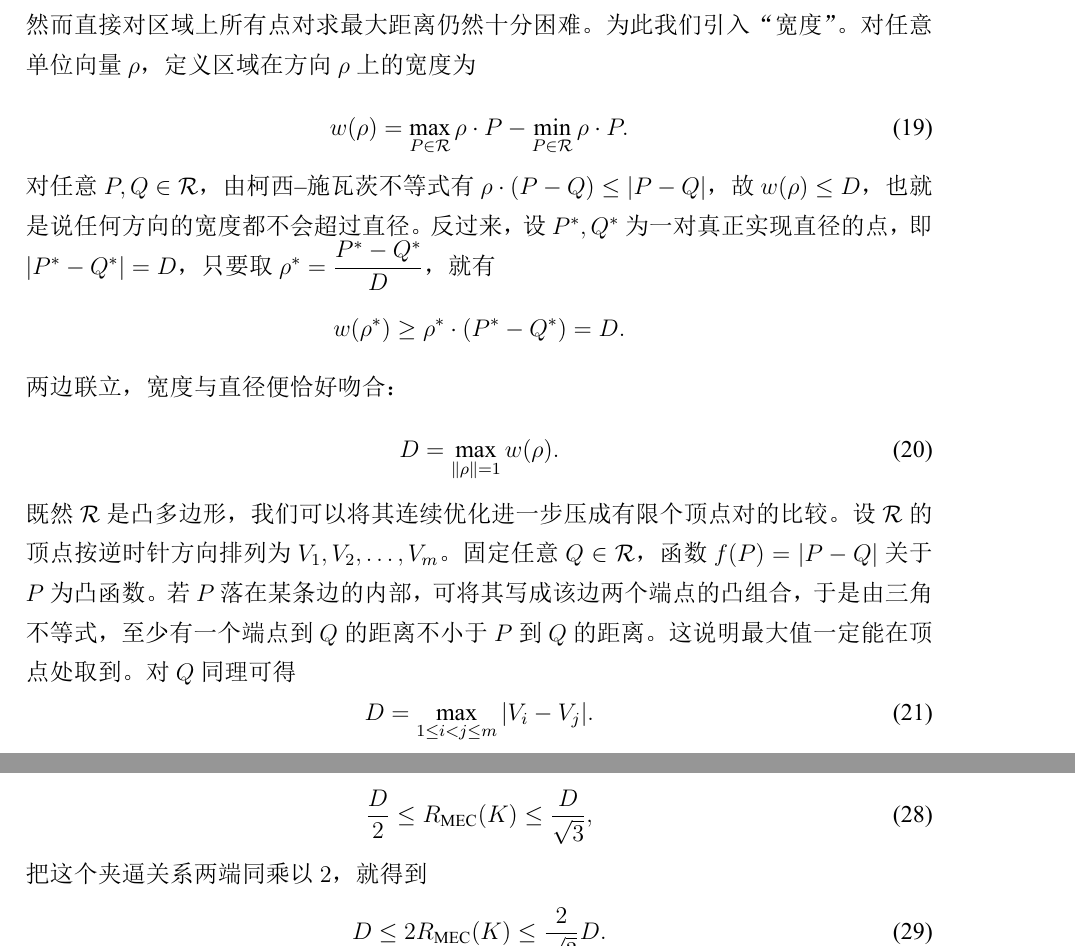
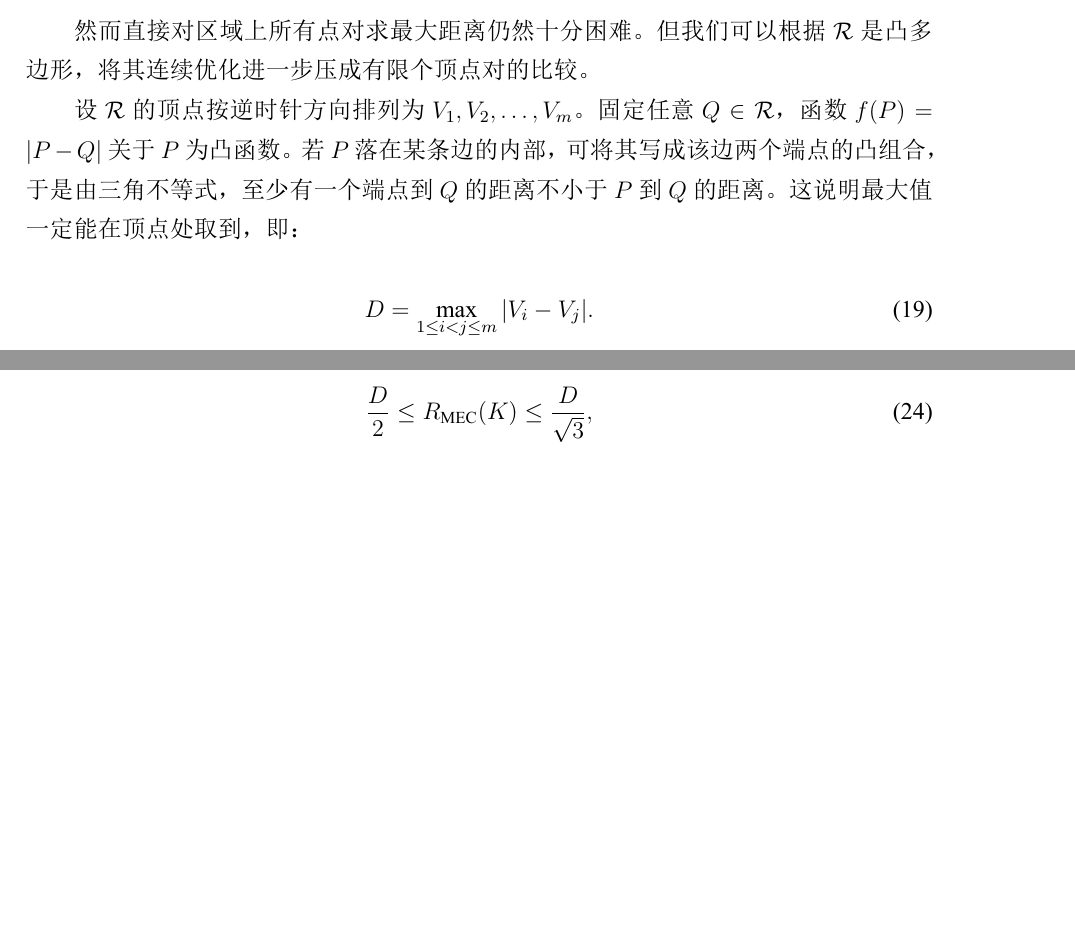
Before and after one commit to MemoryExist/B, a LaTeX thesis (primary template.tex): two parts of pages 10 and 11 of 24 before the commit and two parts of pages 10 and 12 of 24 after it, joined at a grey line, cut so that both start at the same text, the shorter picture padded with empty space. The pictures show the PDF file primary template.pdf that the author committed with the source.

Commit message:
问题1论文完善

```diff
--- a/primary template.tex
+++ b/primary template.tex
@@ -183,55 +189,78 @@ G\in\mathcal R.
 \begin{equation}
 u_i=(\cos\theta_i,\sin\theta_i),\qquad v_i=(-\sin\theta_i,\cos\theta_i),
 \end{equation}
+
 其中 $u_i$ 为测得方向的单位向量，$v_i$ 为其逆时针旋转 $90^\circ$ 后的单位向量。
 
 对任意待测位置 $P$，记 $d=P-S_i$ ，再把它在这组局部基下拆开，即
 \begin{equation}
 d=\xi_i u_i+\eta_i v_i,
 \end{equation}
+
 其中 $\xi_i=d\cdot u_i$，$\eta_i=d\cdot v_i$。
-这里，$\xi_i$ 表示点 $P$ 沿示向度方向的纵向距离，$\eta_i$ 表示偏离示向度方向的横向距离。当 $d\neq0$ 且 $\xi_i>0$ 时，方位角和 $(\xi_i,\eta_i)$ 之间有以下关系：
+$\xi_i$ 表示点 $P$ 沿示向度方向的纵向距离，$\eta_i$ 表示偏离示向度方向的横向距离。
+
+当 $d\neq0$ 且 $\xi_i>0$ 时，方位角和 $(\xi_i,\eta_i)$ 之间有以下关系：
+
 \begin{equation}
 \arg(d)-\theta_i = \arctan\frac{\eta_i}{\xi_i}.
 \end{equation}
+
 两边取绝对值，测向误差约束就化成了对横向与纵向距离之比的限制
+
 \begin{equation}
 \left|\arg(d)-\theta_i\right|\leq\tau \iff \left|\frac{\eta_i}{\xi_i}\right| \leq\tan\tau.
 \end{equation}
+
 再把目标一定位于检测点前方这一条件 $\xi_i\geq0$ 一并纳入，整理后可得
+
 \begin{equation}
 W_i= \left\{ S_i+\xi u_i+\eta v_i: \xi\geq0,\; |\eta|\leq\xi\tan\tau \right\}.
 \end{equation}
+
 进一步地，$|\eta_i|\leq\xi_i\tan\tau$ 等价于
+
 \[
 \eta_i\leq\xi_i\tan\tau, \qquad -\eta_i\leq\xi_i\tan\tau.
 \]
+
 由于 $\xi_i$ 和 $\eta_i$ 均为位置坐标 $P=(x,y)$ 的线性函数，因此上面这两个条件都可以直接写成半平面不等式的形式。
 
 具体地，令
 \begin{equation}
 e_i^\pm= \left( \cos(\theta_i\pm\tau), \sin(\theta_i\pm\tau) \right),
 \end{equation}
+
 则楔形两条边界射线分别为
+
 \[
 S_i+t e_i^\pm,\qquad t\geq0.
 \]
+
 这两条边界所在直线的交点，即楔顶，为
+
 \begin{equation}
 A_i = S_i+\frac{1}{\cos\tau}u_i.
 \end{equation}
+
 定义单位法向量
+
 \[
 n_i^\pm = \left( \sin(\theta_i\mp\tau), -\cos(\theta_i\mp\tau) \right),
 \]
+
 则视界楔形可表示为两个半平面的交：
+
 \begin{equation}
 W_i= \left\{ P:n_i^+\cdot P\leq n_i^+\cdot A_i \right\} \cap \left\{ P:n_i^-\cdot P\leq n_i^-\cdot A_i \right\}.
 \end{equation}
+
 因此，交会定位区域可以进一步表示为
+
 \begin{equation}
 \mathcal R = \bigcap_{j=1}^{2n} \left\{ P:n_j\cdot P\leq c_j \right\}.
 \end{equation}
+
 而由于有限个闭半平面的交仍为闭凸集，因此$\mathcal R$ 一定是闭凸区域。
 
 \subsubsection{定位区域有界性的判定}
@@ -277,32 +313,27 @@ W_i= \left\{ P:n_i^+\cdot P\leq n_i^+\cdot A_i \right\} \cap \left\{ P:n_i^-\cdo
 \begin{equation}
 D=\operatorname{diam}\mathcal R = \max_{P,Q\in\mathcal R}|P-Q|.
 \end{equation}
-然而直接对区域上所有点对求最大距离仍然十分困难。为此我们引入“宽度”。对任意单位向量 $\rho$，定义区域在方向 $\rho$ 上的宽度为
-\begin{equation}
-w(\rho) = \max_{P\in\mathcal R}\rho\cdot P - \min_{P\in\mathcal R}\rho\cdot P.
-\end{equation}
-对任意 $P,Q\in\mathcal R$，由柯西--施瓦茨不等式有 $\rho\cdot(P-Q) \leq |P-Q|$，故 $w(\rho)\leq D$，也就是说任何方向的宽度都不会超过直径。
-反过来，设 $P^*,Q^*$ 为一对真正实现直径的点，即 $|P^*-Q^*|=D$，只要取 $\rho^* = \dfrac{P^*-Q^*}{D}$，就有
-\[
-w(\rho^*) \geq \rho^*\cdot(P^*-Q^*) = D.
-\]
-两边联立，宽度与直径便恰好吻合：
-\begin{equation}
-D=\max_{\|\rho\|=1}w(\rho).
-\end{equation}
-既然 $\mathcal R$ 是凸多边形，我们可以将其连续优化进一步压成有限个顶点对的比较。设 $\mathcal R$ 的顶点按逆时针方向排列为 $V_1,V_2,\ldots,V_m$。
-固定任意 $Q\in\mathcal R$，函数 $f(P)=|P-Q|$ 关于 $P$ 为凸函数。若 $P$ 落在某条边的内部，可将其写成该边两个端点的凸组合，于是由三角不等式，至少有一个端点到 $Q$ 的距离不小于 $P$ 到 $Q$ 的距离。这说明最大值一定能在顶点处取到。对 $Q$ 同理可得
+
+然而直接对区域上所有点对求最大距离仍然十分困难。但我们可以根据 $\mathcal R$ 是凸多边形，
+将其连续优化进一步压成有限个顶点对的比较。
+
+设 $\mathcal R$ 的顶点按逆时针方向排列为 $V_1,V_2,\ldots,V_m$。
+固定任意 $Q\in\mathcal R$，函数 $f(P)=|P-Q|$ 关于 $P$ 为凸函数。
+若 $P$ 落在某条边的内部，可将其写成该边两个端点的凸组合，于是由三角不等式，
+至少有一个端点到 $Q$ 的距离不小于 $P$ 到 $Q$ 的距离。这说明最大值一定能在顶点处取到，即：
+
 \begin{equation}
 D= \max_{1\leq i<j\leq m}|V_i-V_j|.
 \end{equation}
+
 于是，问题一中定位区域直径的计算可以归纳为以下步骤：
 \begin{enumerate}
 \item 根据每个检测点的坐标 $S_i$、示向度 $\theta_i$ 和误差界 $\tau$，建立两个半平面约束，共得到至多 $2n$ 个半平面；
 \item 对这些半平面进行求交，获得定位区域 $\mathcal R$ 的顶点 $V_1,\ldots,V_m$（$m\leq2n$）；
 \item 枚举任意两个顶点，计算 $d_{ij}=|V_i-V_j|$，取最大值作为定位区域直径
-\begin{equation}
+\begin{equation*}
 D=\max_{i<j}d_{ij}.
-\end{equation}
+\end{equation*}
 \end{enumerate}
 
 \subsubsection{Matlab求解方法}
@@ -349,4 +393,3 @@ R_{\mathrm{MEC}}(K)\geq\frac D2.
 \[
 R_{\mathrm{MEC}}(K)=\frac D{\sqrt3}.
 \]
-于是 $2R_{\mathrm{MEC}}(K) = \dfrac{2}{\sqrt3}D >D$。这恰好说明：
@@ -357,6 +402,3 @@ R_{\mathrm{MEC}}(K)=\frac D{\sqrt3}.
 \begin{equation}
 \frac D2 \leq R_{\mathrm{MEC}}(K) \leq \frac D{\sqrt3},
 \end{equation}
-把这个夹逼关系两端同乘以 $2$，就得到
-\begin{equation}
-D \leq 2R_{\mathrm{MEC}}(K) \leq \frac{2}{\sqrt3}D.
```
Also changed, not shown: primary template.pdf, 反例图.png (added), 问题1_交会定位/counterexample_triangle.png (added), primary template.tex (61 more changed lines), 1 other file.
